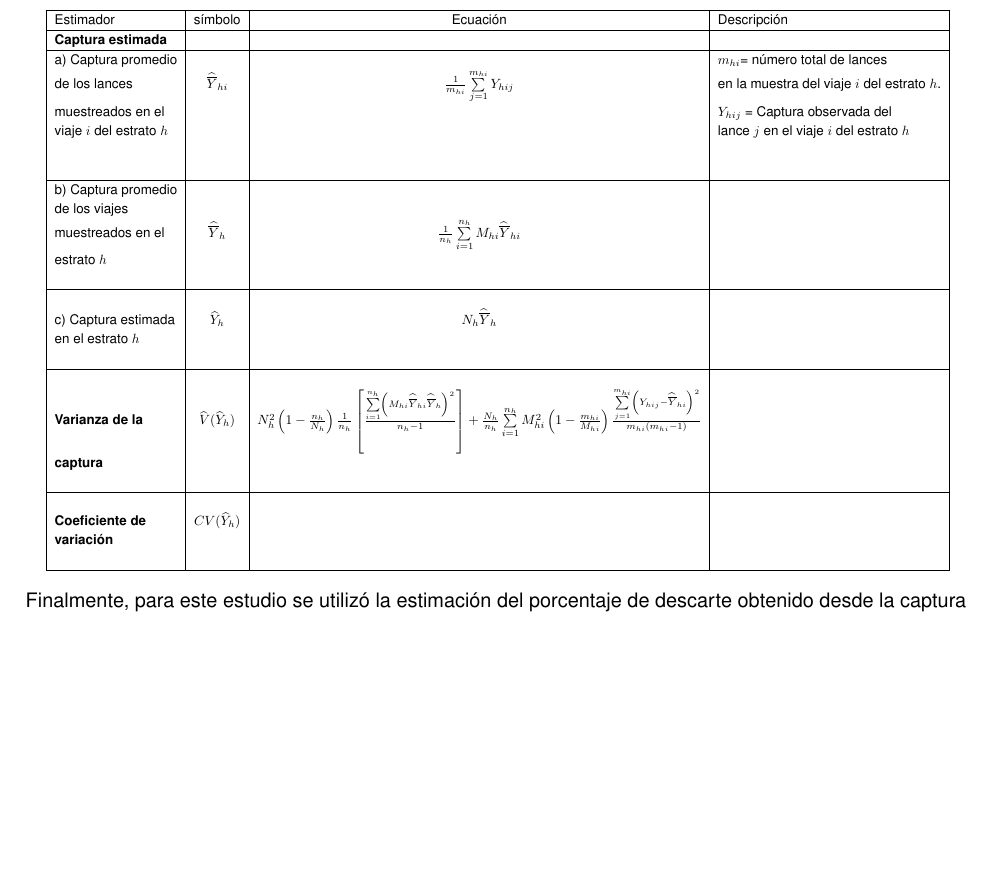
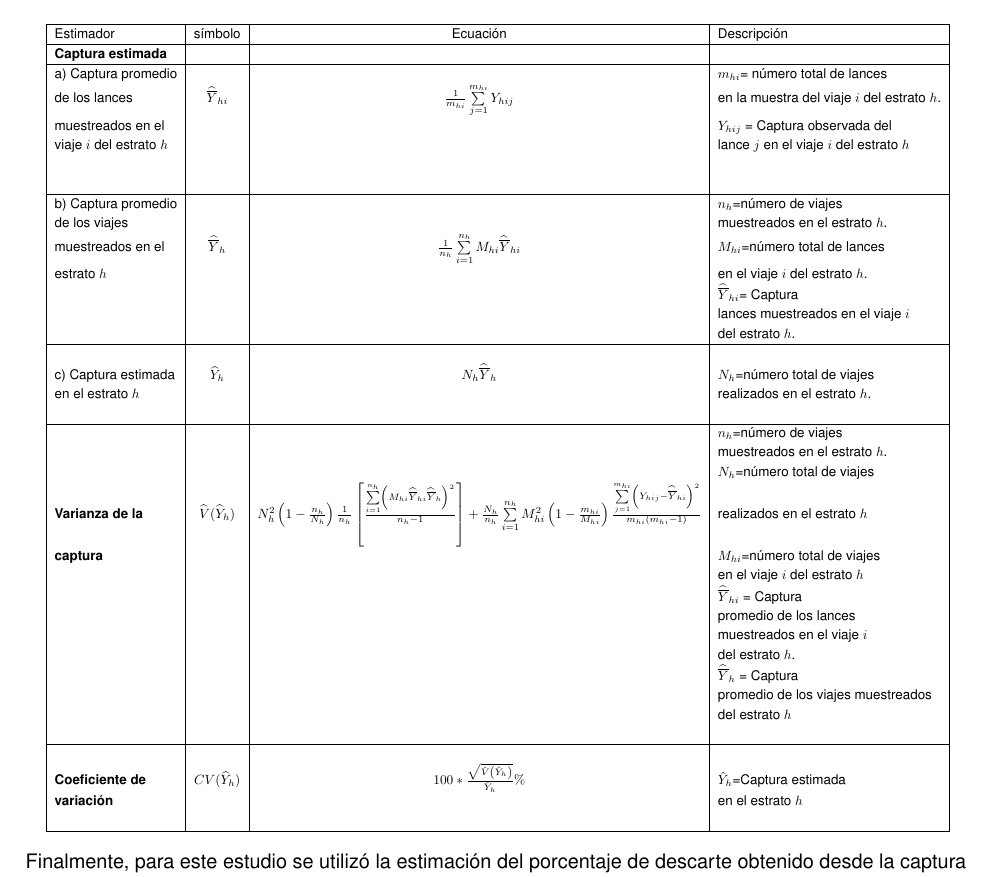
Before and after one commit to mariazuba/SARCOM_0721, an R Markdown document (ANEXO_III_ProcedimientoDescarte.Rmd): part of page 7 of 19 before the commit and part of page 7 of 20 after it, cut so that both start at the same text, the shorter picture padded with empty space. Rendered offline with R 4.5, knitr and Pandoc, then LaTeX, with nearby package versions.

Commit message:
ANEXO III

```diff
--- a/ANEXO_III_ProcedimientoDescarte.Rmd
+++ b/ANEXO_III_ProcedimientoDescarte.Rmd
@@ -122,22 +122,34 @@ Para estimar la captura total, retenida y descartada, se utiliza estimadores dis
  viaje $i$ del estrato $h$ &                                &                                                                                         & lance $j$ en el viaje $i$ del estrato $h$     \\
                            &                                &                                                                                         &                                               \\
                            &                                &                                                                                         &                                               \\ \hline
- b) Captura promedio       &                                &                                                                                         &                                               \\
- de los viajes             &                                &                                                                                         &                                               \\
- muestreados en el         &  $\widehat{\overline{Y}}_{h}$  & $\frac{1}{n_{h}} \sum\limits_{i=1}^{n_{h}} M_{hi}\widehat{\overline{Y}}_{hi}$           &                                               \\
- estrato $h$               &                                &                                                                                         &                                               \\
+ b) Captura promedio       &                                &                                                                                         & $n_h$=número de viajes                        \\
+ de los viajes             &                                &                                                                                         & muestreados en el estrato $h$.                \\
+ muestreados en el         &  $\widehat{\overline{Y}}_{h}$  & $\frac{1}{n_{h}} \sum\limits_{i=1}^{n_{h}} M_{hi}\widehat{\overline{Y}}_{hi}$           & $M_{hi}$=número total de lances               \\
+ estrato $h$               &                                &                                                                                         & en el viaje $i$ del estrato $h$.              \\
+                           &                                &                                                                                         & $\widehat{\overline{Y}}_{hi}$= Captura        \\
+                           &                                &                                                                                         & lances muestreados en el viaje $i$            \\
+                           &                                &                                                                                         & del estrato $h$.                             \\ \hline
+                           &                                &                                                                                         &                                               \\
+ c) Captura estimada       & $\widehat{Y}_{h}$              & $N_{h}\widehat{\overline{Y}}_{h}$                                                       & $N_h$=número total de viajes                  \\
+ en el estrato $h$         &                                &                                                                                         & realizados en el estrato $h$.                 \\
+                           &                                &                                                                                         &                                               \\ \hline
+                           &                                &                                                                                         & $n_h$=número de viajes                        \\
+                           &                                &                                                                                         & muestreados en el estrato $h$.                \\
+                           &                                &                                                                                         & $N_h$=número total de viajes                  \\
+ \textbf{Varianza de la}   & $\widehat{V}(\widehat{Y}_{h})$ & $N^2_h \left(1-\frac{n_h}{N_h}\right)\frac{1}{n_h}\left[\frac{\sum\limits_{i=1}^{n_h}\left(M_{hi}\widehat{\overline{Y}}_{hi}\widehat{\overline{Y}}_{h}\right)^2}{n_h - 1}\right]+\frac{N_h}{n_h}\sum\limits_{i=1}^{n_h} M^2_{hi}\left(1-\frac{m_{hi}}{M_{hi}}\right)\frac{\sum\limits_{j=1}^{m_{hi}}\left( Y_{hij}-\widehat{\overline{Y}}_{hi}\right)^2}{m_{hi}\left(m_{hi}-1\right)}$   & realizados en el estrato $h$      \\
+ \textbf{captura}          &                                &                                                                                         & $M_{hi}$=número total de viajes               \\
+                           &                                &                                                                                         & en el viaje $i$ del estrato $h$               \\
+                           &                                &                                                                                         & $\widehat{\overline{Y}}_{hi}$ = Captura        \\
+                           &                                &                                                                                         & promedio de los lances                        \\
+                           &                                &                                                                                         & muestreados en el viaje $i$                    \\
+                           &                                &                                                                                         & del estrato $h$.                              \\
+                           &                                &                                                                                         & $\widehat{\overline{Y}}_h$ = Captura           \\
+                           &                                &                                                                                         & promedio de los viajes muestreados            \\
+                           &                                &                                                                                         & del estrato $h$                               \\
                            &                                &                                                                                         &                                               \\ \hline
                            &                                &                                                                                         &                                               \\
- c) Captura estimada       & $\widehat{Y}_{h}$              & $N_{h}\widehat{\overline{Y}}_{h}$                                                       &                                               \\
- en el estrato $h$         &                                &                                                                                         &                                               \\
-                           &                                &                                                                                         &                                               \\ \hline
-                           &                                &                                                                                         &                                               \\
- \textbf{Varianza de la}   & $\widehat{V}(\widehat{Y}_{h})$ & $N^2_h \left(1-\frac{n_h}{N_h}\right)\frac{1}{n_h}\left[\frac{\sum\limits_{i=1}^{n_h}\left(M_{hi}\widehat{\overline{Y}}_{hi}\widehat{\overline{Y}}_{h}\right)^2}{n_h - 1}\right]+\frac{N_h}{n_h}\sum\limits_{i=1}^{n_h} M^2_{hi}\left(1-\frac{m_{hi}}{M_{hi}}\right)\frac{\sum\limits_{j=1}^{m_{hi}}\left( Y_{hij}-\widehat{\overline{Y}}_{hi}\right)^2}{m_{hi}\left(m_{hi}-1\right)}$   &                                                                                                                       \\
-  \textbf{captura}         &                                &                                                                                         &                                               \\
-                           &                                &                                                                                         &                                               \\ \hline
-                           &                                &                                                                                         &                                               \\
- \textbf{Coeficiente de}   & $CV(\widehat{Y}_{h})$          &                                                                                         &                                               \\
-  \textbf{variación}       &                                &                                                                                         &                                               \\
+ \textbf{Coeficiente de}   & $CV(\widehat{Y}_{h})$          &  $100*\frac{\sqrt{\hat{V}\left(\hat{Y}_h \right)}}{\hat{Y}_h}\%$                        & $\hat{Y}_h$=Captura estimada                  \\
+  \textbf{variación}       &                                &                                                                                         & en el estrato $h$                             \\
                            &                                &                                                                                         &                                               \\ \hline
   \end{tabular}}
         \end{table}
```
